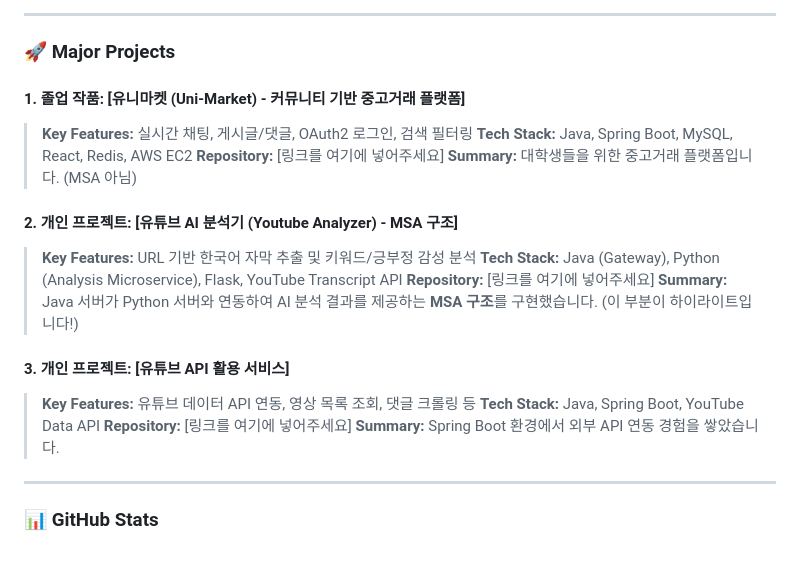
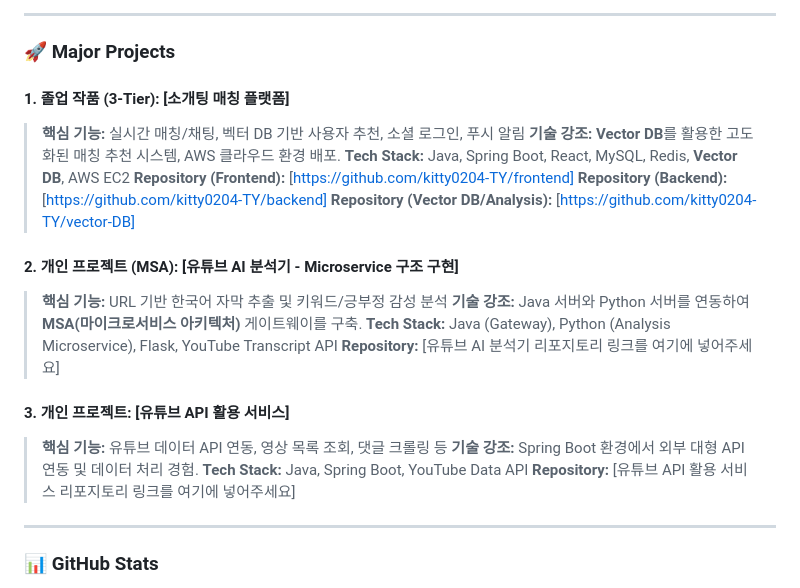
Before and after one commit to kitty0204-TY/kitty0204-TY, a Markdown page: README.md, the part around the change printed below. Rendered like a GitHub page; blank space fills up the shorter version.

Commit message:
Revise project details and enhance README content
Updated project descriptions and links in README.

```diff
--- a/README.md
+++ b/README.md
@@ -23,23 +23,25 @@
 
 ### 🚀 Major Projects
 
-#### 1. 졸업 작품: [유니마켓 (Uni-Market) - 커뮤니티 기반 중고거래 플랫폼]
-> **Key Features:** 실시간 채팅, 게시글/댓글, OAuth2 로그인, 검색 필터링
-> **Tech Stack:** Java, Spring Boot, MySQL, React, Redis, AWS EC2
-> **Repository:** [링크를 여기에 넣어주세요]
-> **Summary:** 대학생들을 위한 중고거래 플랫폼입니다. (MSA 아님)
+#### 1. 졸업 작품 (3-Tier): [소개팅 매칭 플랫폼]
+> **핵심 기능:** 실시간 매칭/채팅, 벡터 DB 기반 사용자 추천, 소셜 로그인, 푸시 알림
+> **기술 강조:** **Vector DB**를 활용한 고도화된 매칭 추천 시스템, AWS 클라우드 환경 배포.
+> **Tech Stack:** Java, Spring Boot, React, MySQL, Redis, **Vector DB**, AWS EC2
+> **Repository (Frontend):** [https://github.com/kitty0204-TY/frontend]
+> **Repository (Backend):** [https://github.com/kitty0204-TY/backend]
+> **Repository (Vector DB/Analysis):** [https://github.com/kitty0204-TY/vector-DB]
 
-#### 2. 개인 프로젝트: [유튜브 AI 분석기 (Youtube Analyzer) - MSA 구조]
-> **Key Features:** URL 기반 한국어 자막 추출 및 키워드/긍부정 감성 분석
+#### 2. 개인 프로젝트 (MSA): [유튜브 AI 분석기 - Microservice 구조 구현]
+> **핵심 기능:** URL 기반 한국어 자막 추출 및 키워드/긍부정 감성 분석
+> **기술 강조:** Java 서버와 Python 서버를 연동하여 **MSA(마이크로서비스 아키텍처)** 게이트웨이를 구축.
 > **Tech Stack:** Java (Gateway), Python (Analysis Microservice), Flask, YouTube Transcript API
-> **Repository:** [링크를 여기에 넣어주세요]
-> **Summary:** Java 서버가 Python 서버와 연동하여 AI 분석 결과를 제공하는 **MSA 구조**를 구현했습니다. (이 부분이 하이라이트입니다!)
+> **Repository:** [유튜브 AI 분석기 리포지토리 링크를 여기에 넣어주세요]
 
 #### 3. 개인 프로젝트: [유튜브 API 활용 서비스]
-> **Key Features:** 유튜브 데이터 API 연동, 영상 목록 조회, 댓글 크롤링 등
+> **핵심 기능:** 유튜브 데이터 API 연동, 영상 목록 조회, 댓글 크롤링 등
+> **기술 강조:** Spring Boot 환경에서 외부 대형 API 연동 및 데이터 처리 경험.
 > **Tech Stack:** Java, Spring Boot, YouTube Data API
-> **Repository:** [링크를 여기에 넣어주세요]
-> **Summary:** Spring Boot 환경에서 외부 API 연동 경험을 쌓았습니다.
+> **Repository:** [유튜브 API 활용 서비스 리포지토리 링크를 여기에 넣어주세요]
 
 ---
 
```
Also changed, not shown: other parts of README.md (+1 -1 lines).
